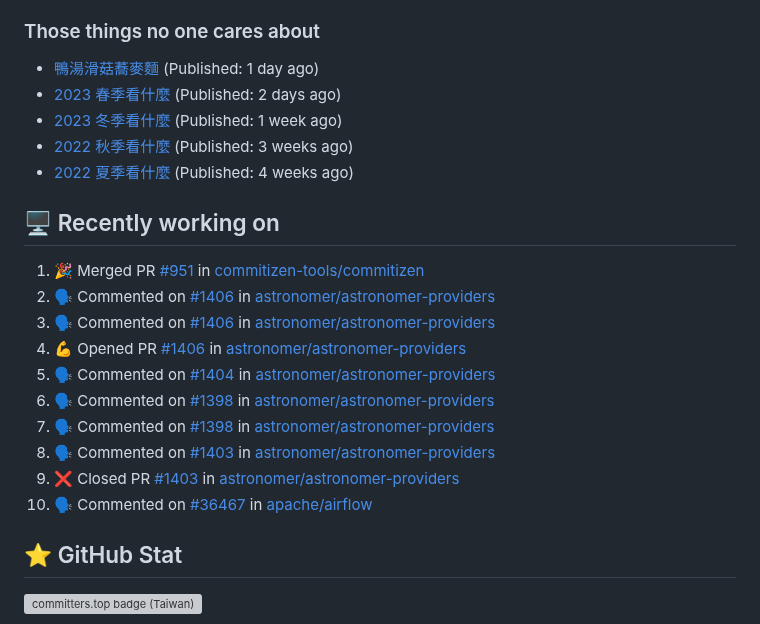
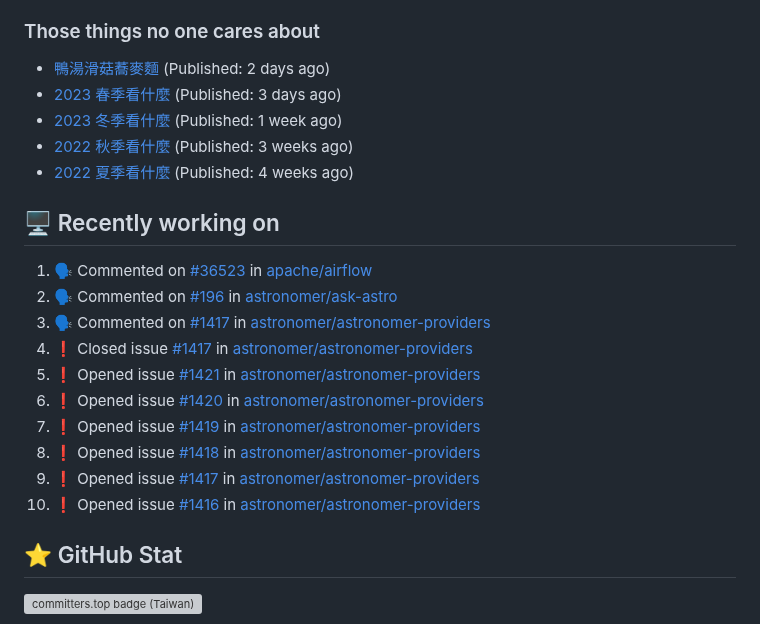
Before and after one commit to Lee-W/Lee-W, a Markdown page: README.md, the part around the change. Rendered like a GitHub page; grey boxes are pictures that could not be loaded.

Commit message:
Update generated README

```diff
--- a/README.md
+++ b/README.md
@@ -40,24 +40,24 @@ I share my technical notes, book digests, and occasional thoughts on my main blo
 
 ### Those things no one cares about
 
- * [鴨湯滑菇蕎麥麵](https://travlog.wei-lee.me/posts/cook/2024/01/2024-toshikoshi-soba) (Published: 1 day ago)
- * [2023 春季看什麼](https://travlog.wei-lee.me/posts/review/2023/12/what-i-watch-in-2023-sprint) (Published: 2 days ago)
+ * [鴨湯滑菇蕎麥麵](https://travlog.wei-lee.me/posts/cook/2024/01/2024-toshikoshi-soba) (Published: 2 days ago)
+ * [2023 春季看什麼](https://travlog.wei-lee.me/posts/review/2023/12/what-i-watch-in-2023-sprint) (Published: 3 days ago)
  * [2023 冬季看什麼](https://travlog.wei-lee.me/posts/review/2023/12/what-i-watch-in-2023-winter) (Published: 1 week ago)
  * [2022 秋季看什麼](https://travlog.wei-lee.me/posts/review/2023/12/what-i-watch-in-2022-fall) (Published: 3 weeks ago)
  * [2022 夏季看什麼](https://travlog.wei-lee.me/posts/review/2023/12/what-i-watch-in-2022-summer) (Published: 4 weeks ago)
 
 ## 🖥️ Recently working on
 
-1. 🎉 Merged PR [#951](https://github.com/commitizen-tools/commitizen/pull/951) in [commitizen-tools/commitizen](https://github.com/commitizen-tools/commitizen)
-2. 🗣 Commented on [#1406](https://github.com/astronomer/astronomer-providers/issues/1406) in [astronomer/astronomer-providers](https://github.com/astronomer/astronomer-providers)
-3. 🗣 Commented on [#1406](https://github.com/astronomer/astronomer-providers/issues/1406) in [astronomer/astronomer-providers](https://github.com/astronomer/astronomer-providers)
-4. 💪 Opened PR [#1406](https://github.com/astronomer/astronomer-providers/pull/1406) in [astronomer/astronomer-providers](https://github.com/astronomer/astronomer-providers)
-5. 🗣 Commented on [#1404](https://github.com/astronomer/astronomer-providers/issues/1404) in [astronomer/astronomer-providers](https://github.com/astronomer/astronomer-providers)
-6. 🗣 Commented on [#1398](https://github.com/astronomer/astronomer-providers/issues/1398) in [astronomer/astronomer-providers](https://github.com/astronomer/astronomer-providers)
-7. 🗣 Commented on [#1398](https://github.com/astronomer/astronomer-providers/issues/1398) in [astronomer/astronomer-providers](https://github.com/astronomer/astronomer-providers)
-8. 🗣 Commented on [#1403](https://github.com/astronomer/astronomer-providers/issues/1403) in [astronomer/astronomer-providers](https://github.com/astronomer/astronomer-providers)
-9. ❌ Closed PR [#1403](https://github.com/astronomer/astronomer-providers/pull/1403) in [astronomer/astronomer-providers](https://github.com/astronomer/astronomer-providers)
-10. 🗣 Commented on [#36467](https://github.com/apache/airflow/issues/36467) in [apache/airflow](https://github.com/apache/airflow)
+1. 🗣 Commented on [#36523](https://github.com/apache/airflow/issues/36523) in [apache/airflow](https://github.com/apache/airflow)
+2. 🗣 Commented on [#196](https://github.com/astronomer/ask-astro/issues/196) in [astronomer/ask-astro](https://github.com/astronomer/ask-astro)
+3. 🗣 Commented on [#1417](https://github.com/astronomer/astronomer-providers/issues/1417) in [astronomer/astronomer-providers](https://github.com/astronomer/astronomer-providers)
+4. ❗️ Closed issue [#1417](https://github.com/astronomer/astronomer-providers/issues/1417) in [astronomer/astronomer-providers](https://github.com/astronomer/astronomer-providers)
+5. ❗️ Opened issue [#1421](https://github.com/astronomer/astronomer-providers/issues/1421) in [astronomer/astronomer-providers](https://github.com/astronomer/astronomer-providers)
+6. ❗️ Opened issue [#1420](https://github.com/astronomer/astronomer-providers/issues/1420) in [astronomer/astronomer-providers](https://github.com/astronomer/astronomer-providers)
+7. ❗️ Opened issue [#1419](https://github.com/astronomer/astronomer-providers/issues/1419) in [astronomer/astronomer-providers](https://github.com/astronomer/astronomer-providers)
+8. ❗️ Opened issue [#1418](https://github.com/astronomer/astronomer-providers/issues/1418) in [astronomer/astronomer-providers](https://github.com/astronomer/astronomer-providers)
+9. ❗️ Opened issue [#1417](https://github.com/astronomer/astronomer-providers/issues/1417) in [astronomer/astronomer-providers](https://github.com/astronomer/astronomer-providers)
+10. ❗️ Opened issue [#1416](https://github.com/astronomer/astronomer-providers/issues/1416) in [astronomer/astronomer-providers](https://github.com/astronomer/astronomer-providers)
 
 
 ## ⭐ GitHub Stat
```
